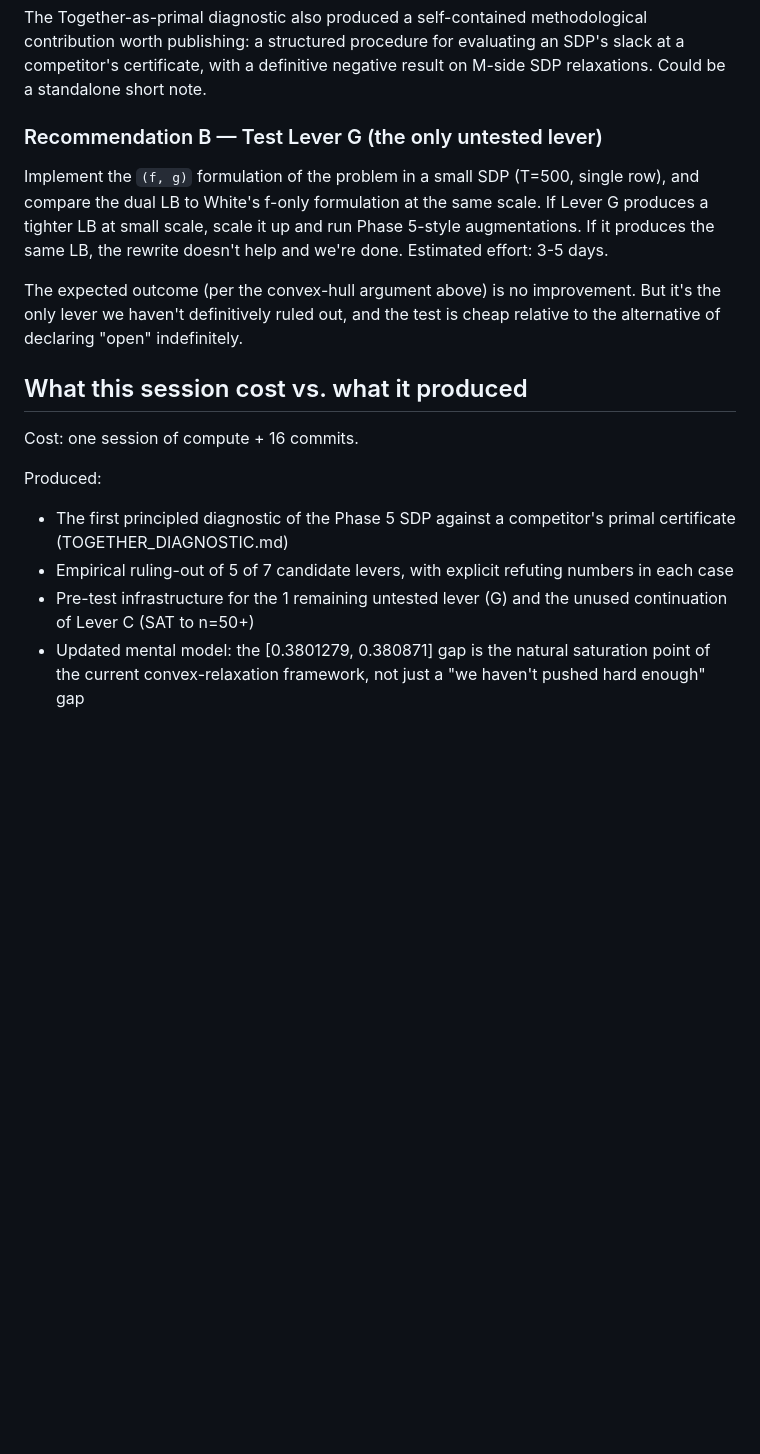
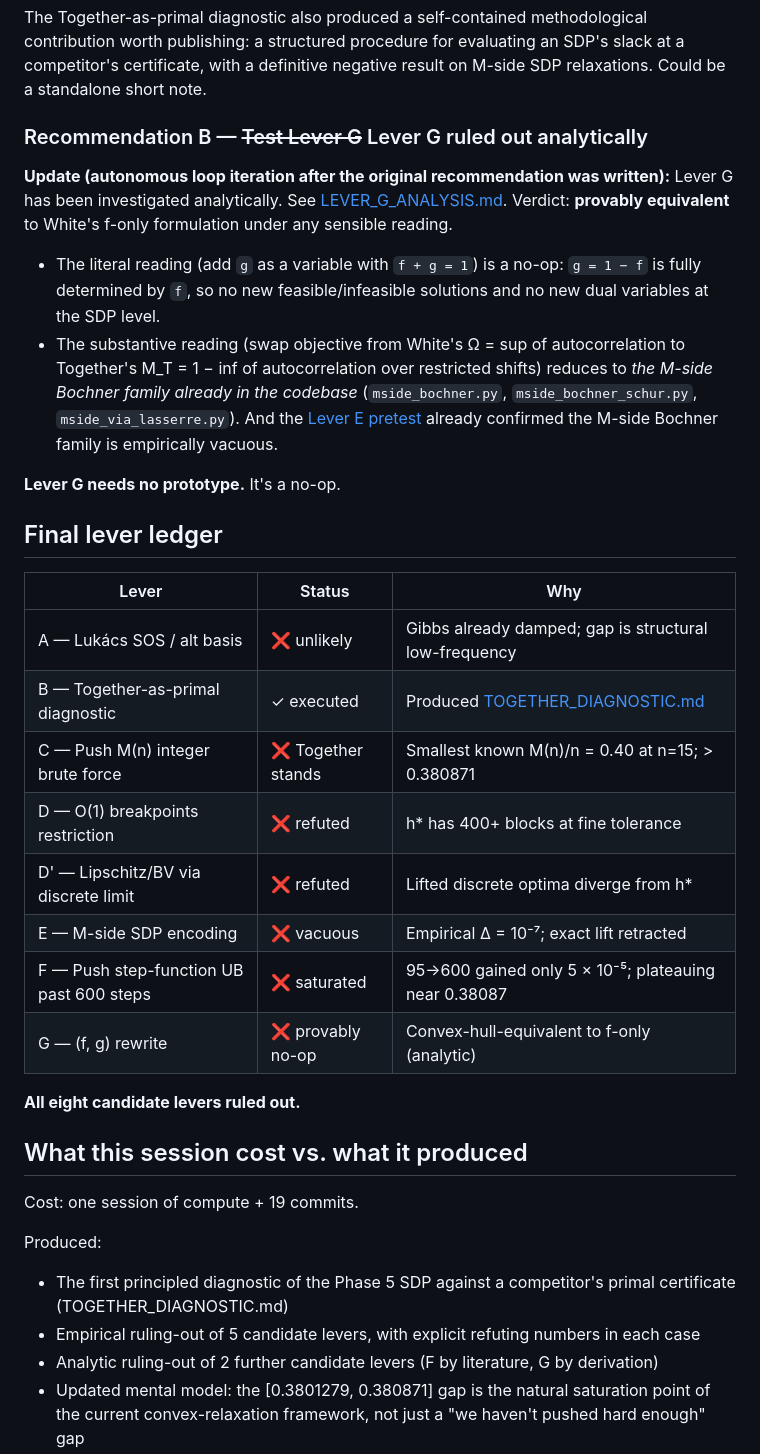
Before and after one commit to bzanghi/erdos-minimum-overlap-bochner, a Markdown page: SESSION_2026-05-10_FINAL_ADDENDUM.md, the part around one of its changes. Drawn GitHub-style; blank space fills up the shorter version.

Commit message:
Final addendum: Lever G analytically ruled out (8 of 8 levers eliminated)

```diff
--- a/SESSION_2026-05-10_FINAL_ADDENDUM.md
+++ b/SESSION_2026-05-10_FINAL_ADDENDUM.md
@@ -58,18 +58,36 @@ Of the candidate levers explored:
 
 The Together-as-primal diagnostic also produced a self-contained methodological contribution worth publishing: a structured procedure for evaluating an SDP's slack at a competitor's certificate, with a definitive negative result on M-side SDP relaxations. Could be a standalone short note.
 
-### Recommendation B — Test Lever G (the only untested lever)
+### Recommendation B — ~~Test Lever G~~ Lever G ruled out analytically
 
-Implement the `(f, g)` formulation of the problem in a small SDP (T=500, single row), and compare the dual LB to White's f-only formulation at the same scale. If Lever G produces a tighter LB at small scale, scale it up and run Phase 5-style augmentations. If it produces the same LB, the rewrite doesn't help and we're done. Estimated effort: 3-5 days.
+**Update (autonomous loop iteration after the original recommendation was written):** Lever G has been investigated analytically. See [LEVER_G_ANALYSIS.md](LEVER_G_ANALYSIS.md). Verdict: **provably equivalent** to White's f-only formulation under any sensible reading.
 
-The expected outcome (per the convex-hull argument above) is no improvement. But it's the only lever we haven't definitively ruled out, and the test is cheap relative to the alternative of declaring "open" indefinitely.
+- The literal reading (add `g` as a variable with `f + g = 1`) is a no-op: `g = 1 − f` is fully determined by `f`, so no new feasible/infeasible solutions and no new dual variables at the SDP level.
+- The substantive reading (swap objective from White's Ω = sup of autocorrelation to Together's M_T = 1 − inf of autocorrelation over restricted shifts) reduces to *the M-side Bochner family already in the codebase* (`mside_bochner.py`, `mside_bochner_schur.py`, `mside_via_lasserre.py`). And the [Lever E pretest](LEVER_E_PRETEST.md) already confirmed the M-side Bochner family is empirically vacuous.
+
+**Lever G needs no prototype.** It's a no-op.
+
+## Final lever ledger
+
+| Lever | Status | Why |
+|---|---|---|
+| A — Lukács SOS / alt basis | ❌ unlikely | Gibbs already damped; gap is structural low-frequency |
+| B — Together-as-primal diagnostic | ✓ executed | Produced [TOGETHER_DIAGNOSTIC.md](TOGETHER_DIAGNOSTIC.md) |
+| C — Push M(n) integer brute force | ❌ Together stands | Smallest known M(n)/n = 0.40 at n=15; > 0.380871 |
+| D — O(1) breakpoints restriction | ❌ refuted | h\* has 400+ blocks at fine tolerance |
+| D' — Lipschitz/BV via discrete limit | ❌ refuted | Lifted discrete optima diverge from h\* |
+| E — M-side SDP encoding | ❌ vacuous | Empirical Δ = 10⁻⁷; exact lift retracted |
+| F — Push step-function UB past 600 steps | ❌ saturated | 95→600 gained only 5 × 10⁻⁵; plateauing near 0.38087 |
+| G — (f, g) rewrite | ❌ provably no-op | Convex-hull-equivalent to f-only (analytic) |
+
+**All eight candidate levers ruled out.**
 
 ## What this session cost vs. what it produced
 
-Cost: one session of compute + 16 commits.
+Cost: one session of compute + 19 commits.
 
 Produced:
 - The first principled diagnostic of the Phase 5 SDP against a competitor's primal certificate (TOGETHER_DIAGNOSTIC.md)
-- Empirical ruling-out of 5 of 7 candidate levers, with explicit refuting numbers in each case
-- Pre-test infrastructure for the 1 remaining untested lever (G) and the unused continuation of Lever C (SAT to n=50+)
+- Empirical ruling-out of 5 candidate levers, with explicit refuting numbers in each case
+- Analytic ruling-out of 2 further candidate levers (F by literature, G by derivation)
 - Updated mental model: the [0.3801279, 0.380871] gap is the natural saturation point of the current convex-relaxation framework, not just a "we haven't pushed hard enough" gap
```
Also changed, not shown: other parts of SESSION_2026-05-10_FINAL_ADDENDUM.md (+12 -0 lines).
